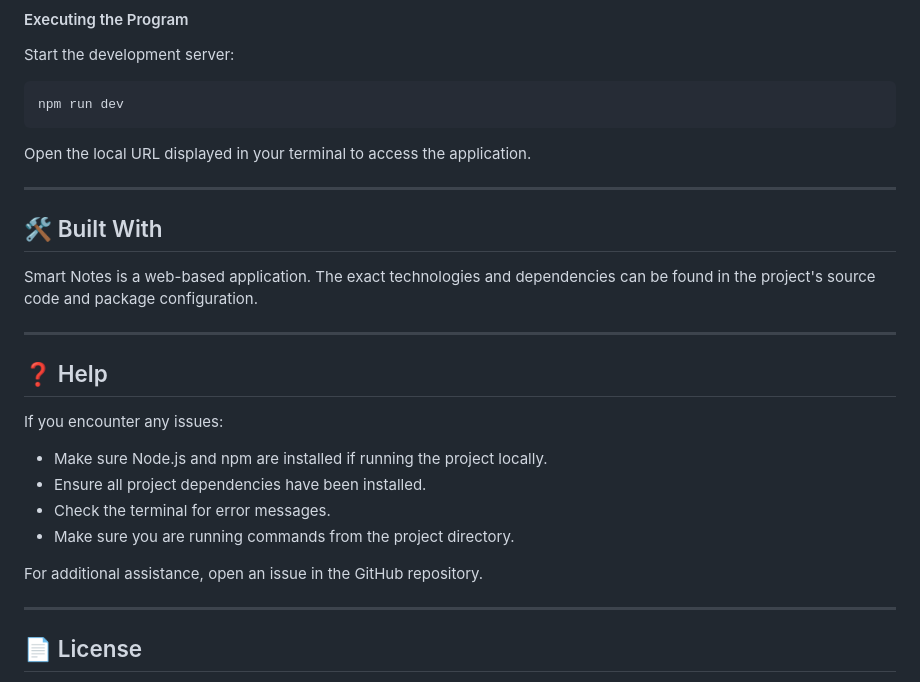
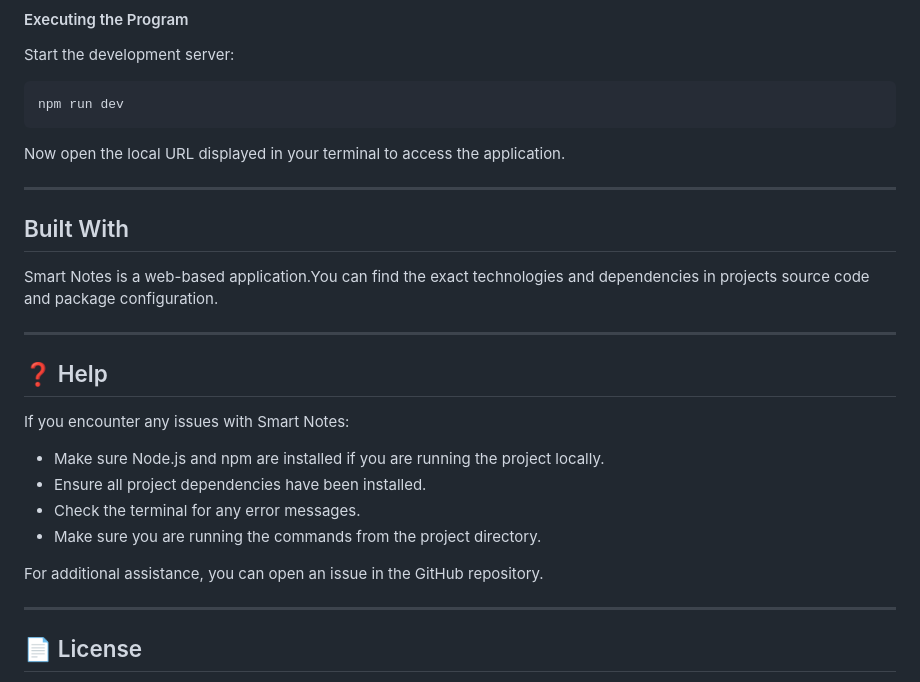
Before and after one commit to WillBettleheim/Smart-Notes, a Markdown page: README.md, the part around one of its changes. GitHub-like rendering.

````diff
--- a/README.md
+++ b/README.md
@@ -113,26 +73,26 @@ Start the development server:
 npm run dev
 ```
 
-Open the local URL displayed in your terminal to access the application.
+Now open the local URL displayed in your terminal to access the application.
 
 ---
 
-## 🛠️ Built With
+##  Built With
 
-Smart Notes is a web-based application. The exact technologies and dependencies can be found in the project's source code and package configuration.
+Smart Notes is a web-based application.You can find the exact technologies and dependencies in projects source code and package configuration.
 
 ---
 
 ## ❓ Help
 
-If you encounter any issues:
+If you encounter any issues with Smart Notes:
 
-- Make sure Node.js and npm are installed if running the project locally.
+- Make sure Node.js and npm are installed if you are running the project locally.
 - Ensure all project dependencies have been installed.
-- Check the terminal for error messages.
-- Make sure you are running commands from the project directory.
+- Check the terminal for any error messages.
+- Make sure you are running the commands from the project directory.
 
-For additional assistance, open an issue in the GitHub repository.
+For additional assistance, you can open an issue in the GitHub repository.
 
 ---
 
````
Also changed, not shown: other parts of README.md (+8 -48 lines).
